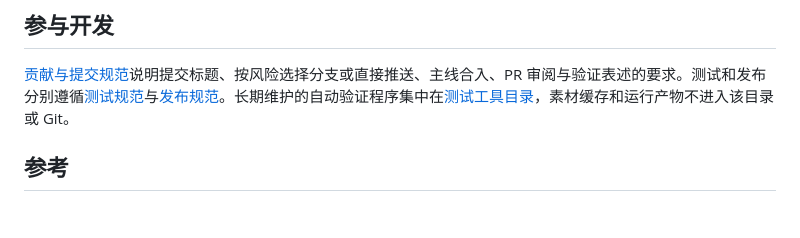
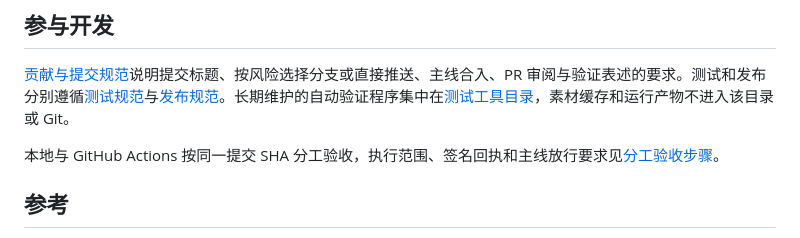
Before and after one commit to Gavin-530/MediaScope, a Markdown page: README.md, the part around the change. GitHub-like rendering; blank space fills up the shorter version.

Commit message:
docs: describe same-commit test verification

```diff
--- a/README.md
+++ b/README.md
@@ -151,6 +151,8 @@ SDR 和逆 sRGB 按固定上游归一化 EOTF 后仿射映射至 300 / 0.1 cd/m
 
 [贡献与提交规范](docs/contributing.md)说明提交标题、按风险选择分支或直接推送、主线合入、PR 审阅与验证表述的要求。测试和发布分别遵循[测试规范](docs/testing.md)与[发布规范](docs/releasing.md)。长期维护的自动验证程序集中在[测试工具目录](testing-tools/README.md)，素材缓存和运行产物不进入该目录或 Git。
 
+本地与 GitHub Actions 按同一提交 SHA 分工验收，执行范围、签名回执和主线放行要求见[分工验收步骤](docs/testing.md#本地与-actions-分工验收)。
+
 ## 参考
 
 - [FFprobe](https://ffmpeg.org/ffprobe.html)
```
